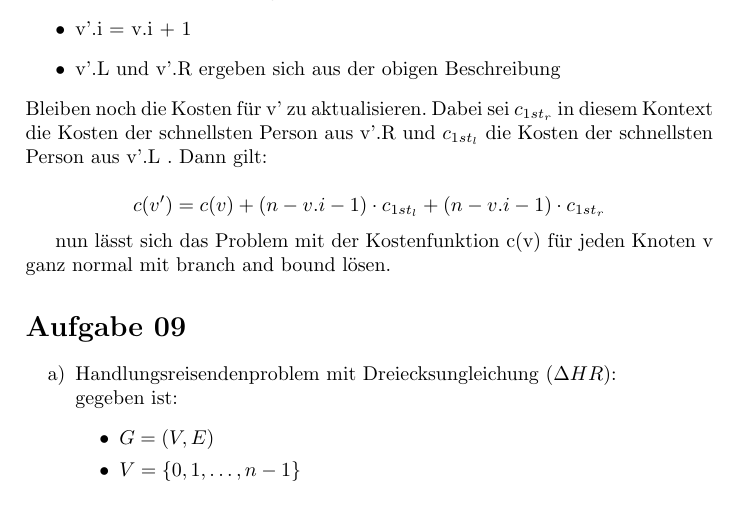
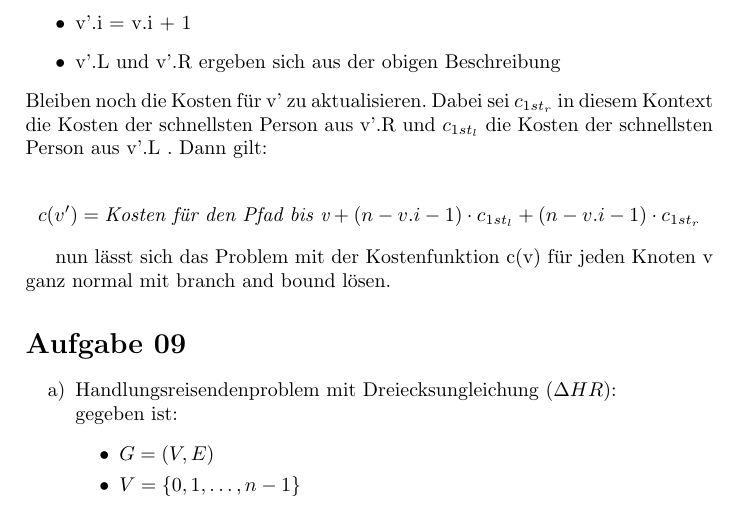
Before and after one commit to jonasweinz/fancyAlgoStuff, a LaTeX document (klausurvorbereitung/klausuraufgaben_loesungen_kap01.tex): part of page 7 of 8, cut so that both start at the same text. Compiled offline with pdfLaTeX.

Commit message:
Fehler in 07.08 korrigiert

```diff
--- a/klausurvorbereitung/klausuraufgaben_loesungen_kap01.tex
+++ b/klausurvorbereitung/klausuraufgaben_loesungen_kap01.tex
@@ -387,7 +387,7 @@ FülleSAT(Formel, Belegung) \\
     der schnellsten Person aus v'.L . Dann gilt:
 
     $$
-        c(v') = c(v) + (n-v.i-1) \cdot c_{1st_l} + (n-v.i-1) \cdot c_{1st_r}
+        c(v') = \textit{Kosten für den Pfad bis v} + (n-v.i-1) \cdot c_{1st_l} + (n-v.i-1) \cdot c_{1st_r}
     $$
 
     nun l\"asst sich das Problem mit der Kostenfunktion c(v) f\"ur jeden
```
